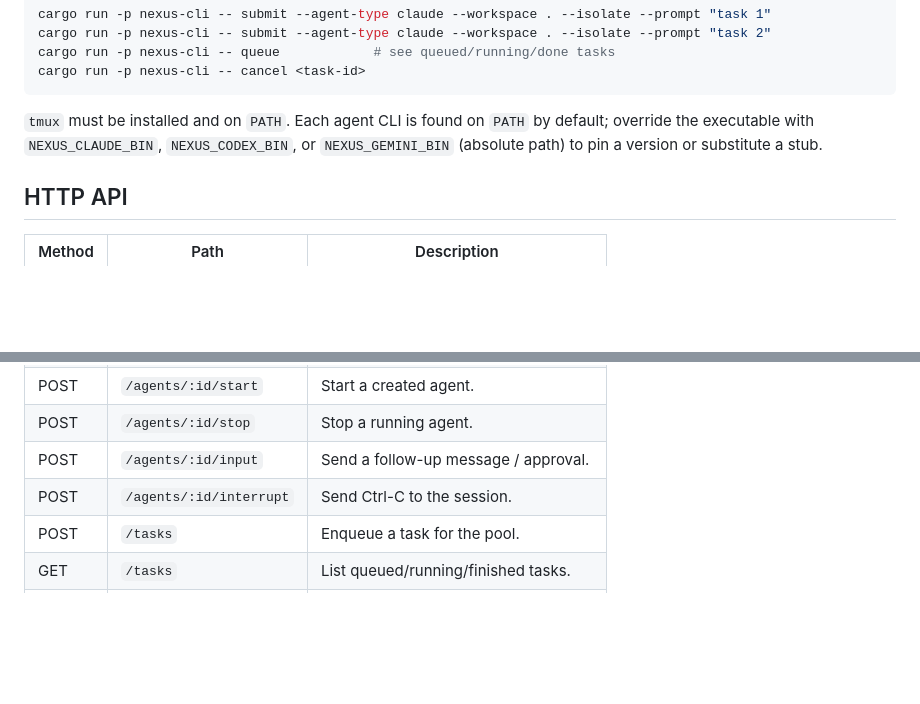
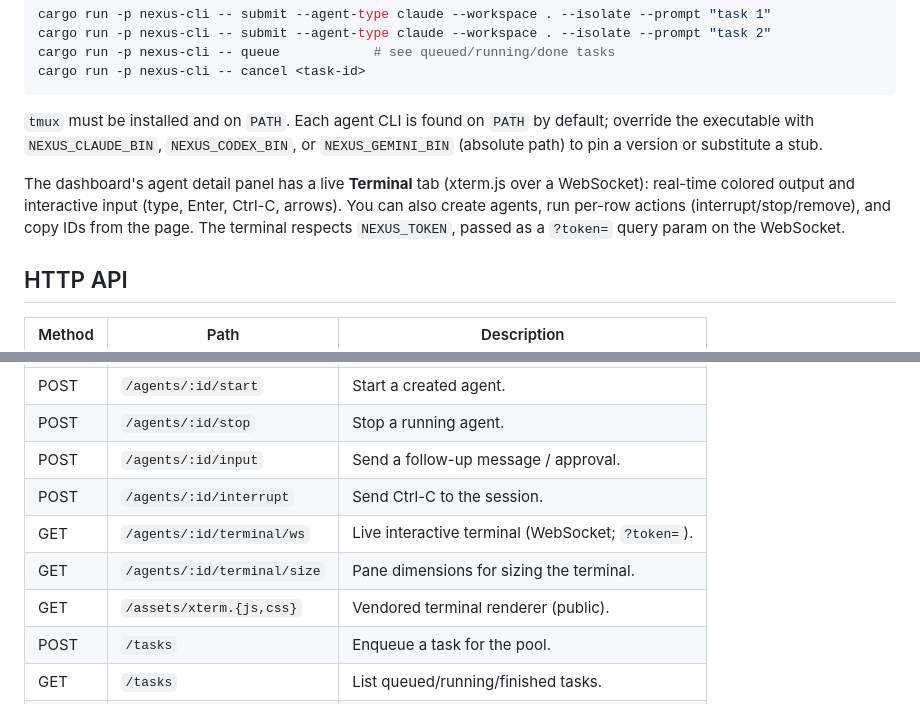
Before and after one commit to ashishthete/kaiju, a Markdown page: README.md, 2 parts joined by grey strips. Rendered like a GitHub page; blank space fills up the shorter version.

Commit message:
docs: document the in-browser agent terminal

```diff
--- a/README.md
+++ b/README.md
@@ -86,6 +86,12 @@ cargo run -p nexus-cli -- cancel <task-id>
 default; override the executable with `NEXUS_CLAUDE_BIN`, `NEXUS_CODEX_BIN`, or
 `NEXUS_GEMINI_BIN` (absolute path) to pin a version or substitute a stub.
 
+The dashboard's agent detail panel has a live **Terminal** tab (xterm.js over a
+WebSocket): real-time colored output and interactive input (type, Enter, Ctrl-C,
+arrows). You can also create agents, run per-row actions (interrupt/stop/remove),
+and copy IDs from the page. The terminal respects `NEXUS_TOKEN`, passed as a
+`?token=` query param on the WebSocket.
+
 ## HTTP API
 
 | Method | Path                     | Description                          |
@@ -100,6 +106,9 @@ default; override the executable with `NEXUS_CLAUDE_BIN`, `NEXUS_CODEX_BIN`, or
 | POST   | `/agents/:id/stop`       | Stop a running agent.                |
 | POST   | `/agents/:id/input`      | Send a follow-up message / approval. |
 | POST   | `/agents/:id/interrupt`  | Send Ctrl-C to the session.          |
+| GET    | `/agents/:id/terminal/ws`   | Live interactive terminal (WebSocket; `?token=`). |
+| GET    | `/agents/:id/terminal/size` | Pane dimensions for sizing the terminal. |
+| GET    | `/assets/xterm.{js,css}`    | Vendored terminal renderer (public). |
 | POST   | `/tasks`                 | Enqueue a task for the pool.         |
 | GET    | `/tasks`                 | List queued/running/finished tasks.  |
 | GET    | `/tasks/:id`             | Get one task.                        |
```
Also changed, not shown: VERIFICATION.md (+12 -0 lines).
